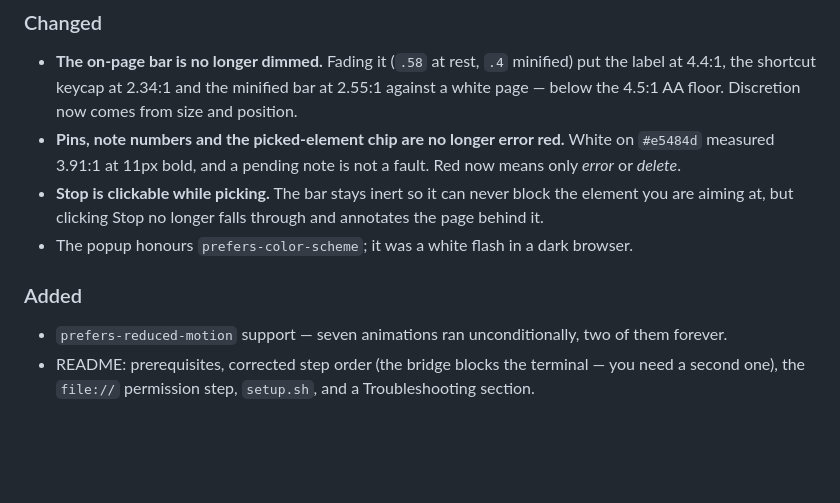
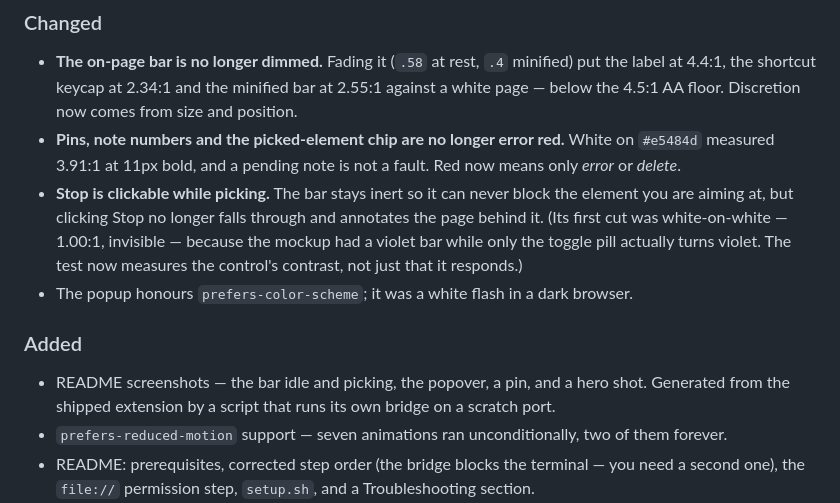
Before and after one commit to gowtham012/pinpoint, a Markdown page: CHANGELOG.md, the part around the change. Rendered like a GitHub page; blank space fills up the shorter version.

```diff
--- a/CHANGELOG.md
+++ b/CHANGELOG.md
@@ -46,9 +46,14 @@ Found by installing Pinpoint and using it as a first-time user, then reading the
   *delete*.
 - **Stop is clickable while picking.** The bar stays inert so it can never block the element you
   are aiming at, but clicking Stop no longer falls through and annotates the page behind it.
+  (Its first cut was white-on-white — 1.00:1, invisible — because the mockup had a violet bar while
+  only the toggle pill actually turns violet. The test now measures the control's contrast, not
+  just that it responds.)
 - The popup honours `prefers-color-scheme`; it was a white flash in a dark browser.
 
 ### Added
+- README screenshots — the bar idle and picking, the popover, a pin, and a hero shot. Generated
+  from the shipped extension by a script that runs its own bridge on a scratch port.
 - `prefers-reduced-motion` support — seven animations ran unconditionally, two of them forever.
 - README: prerequisites, corrected step order (the bridge blocks the terminal — you need a second
   one), the `file://` permission step, `setup.sh`, and a Troubleshooting section.
```
Also changed, not shown: README.md (+14 -1 lines), docs/images/bar-armed.png (added), docs/images/bar-idle.png (added), docs/images/hero.png (added), docs/images/pin.png (added), docs/images/popover.png (added), 2 other files.
